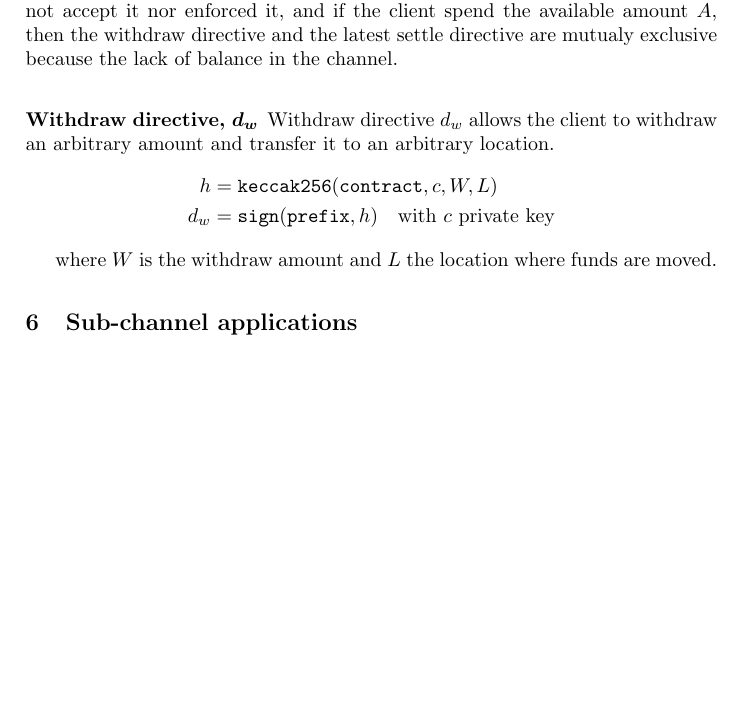
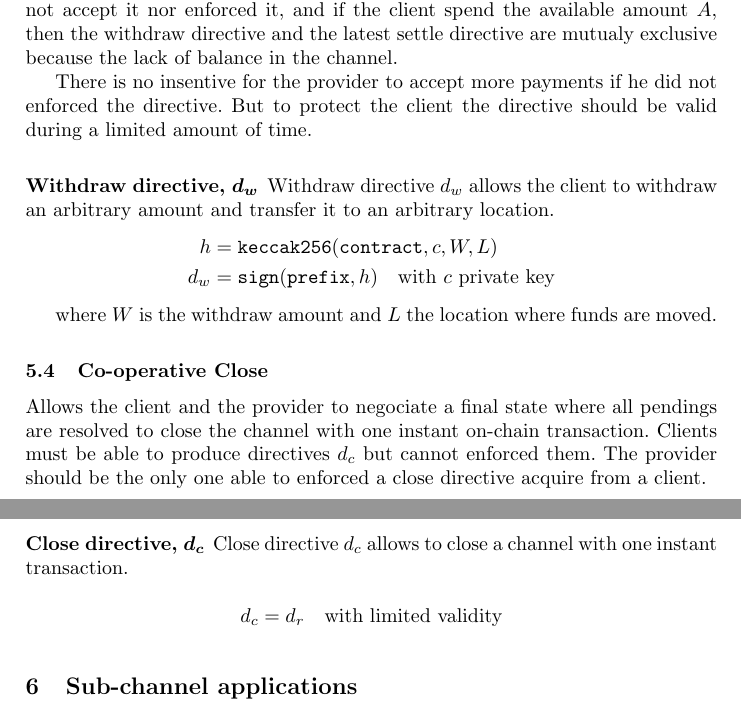
Before and after one commit to TrueLevelSA/ethereum-payment-channel-whitepaper, a LaTeX paper (eth-channel.tex): part of page 13 of 17 before the commit and two parts of pages 13 and 14 of 18 after it, the two joined at a grey line, cut so that both start at the same text, the shorter picture padded with empty space. Compiled offline with pdfLaTeX.

Commit message:
Add co-operative close directive

```diff
--- a/eth-channel.tex
+++ b/eth-channel.tex
@@ -617,6 +617,8 @@ with
 
 If a client send a withdraw directive to the provider and the provider does not accept it nor enforced it, and if the client spend the available amount $A$, then the withdraw directive and the latest settle directive are mutualy exclusive because the lack of balance in the channel.
 
+There is no insentive for the provider to accept more payments if he did not enforced the directive. But to protect the client the directive should be valid during a limited amount of time.
+
 \subsubsection{Withdraw directive, $d_w$} Withdraw directive $d_w$ allows the client to withdraw an arbitrary amount and transfer it to an arbitrary location.
 \begin{equation*}
 \begin{split}
@@ -627,7 +629,14 @@ If a client send a withdraw directive to the provider and the provider does not
 
 where $W$ is the withdraw amount and $L$ the location where funds are moved.
 
-%\subsection{Co-operative Close} Allows the client and the provider to negociate a final state where all pendings are resolved.
+\subsection{Co-operative Close} Allows the client and the provider to negociate a final state where all pendings are resolved to close the channel with one instant on-chain transaction. Clients must be able to produce directives $d_c$ but cannot enforced them. The provider should be the only one able to enforced a close directive acquire from a client.
+
+\subsubsection{Close directive, $d_c$} Close directive $d_c$ allows to close a channel with one instant transaction.
+\begin{equation*}
+\begin{split}
+    d_c &= d_r \quad \text{with limited validity} \\
+\end{split}
+\end{equation*}
 
 \section{Sub-channel applications} In this chapter we describe how to use sub-channels to build a partially trusted pre-authorized payment layer. Pre-authorized payments in sub-channel $\omega_p$ can be merged at any moment into the main channel $\omega$ given a partially-trusted model.
 
```
Also changed, not shown: eth-channel.pdf.
